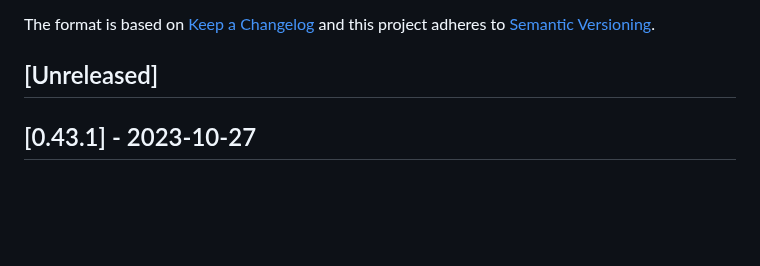
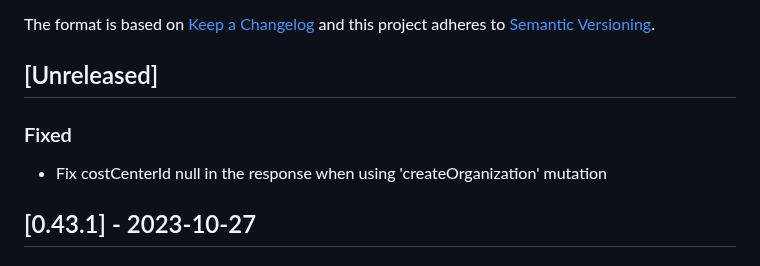
Before and after one commit to vtex-apps/b2b-organizations-graphql, a Markdown page: CHANGELOG.md, the part around the change. Rendered like a GitHub page; blank space fills up the shorter version.

```diff
--- a/CHANGELOG.md
+++ b/CHANGELOG.md
@@ -6,6 +6,10 @@ The format is based on [Keep a Changelog](http://keepachangelog.com/en/1.0.0/)
 and this project adheres to [Semantic Versioning](http://semver.org/spec/v2.0.0.html).
 
 ## [Unreleased]
+
+### Fixed
+
+- Fix costCenterId null in the response when using 'createOrganization' mutation
 
 ## [0.43.1] - 2023-10-27
 
```
